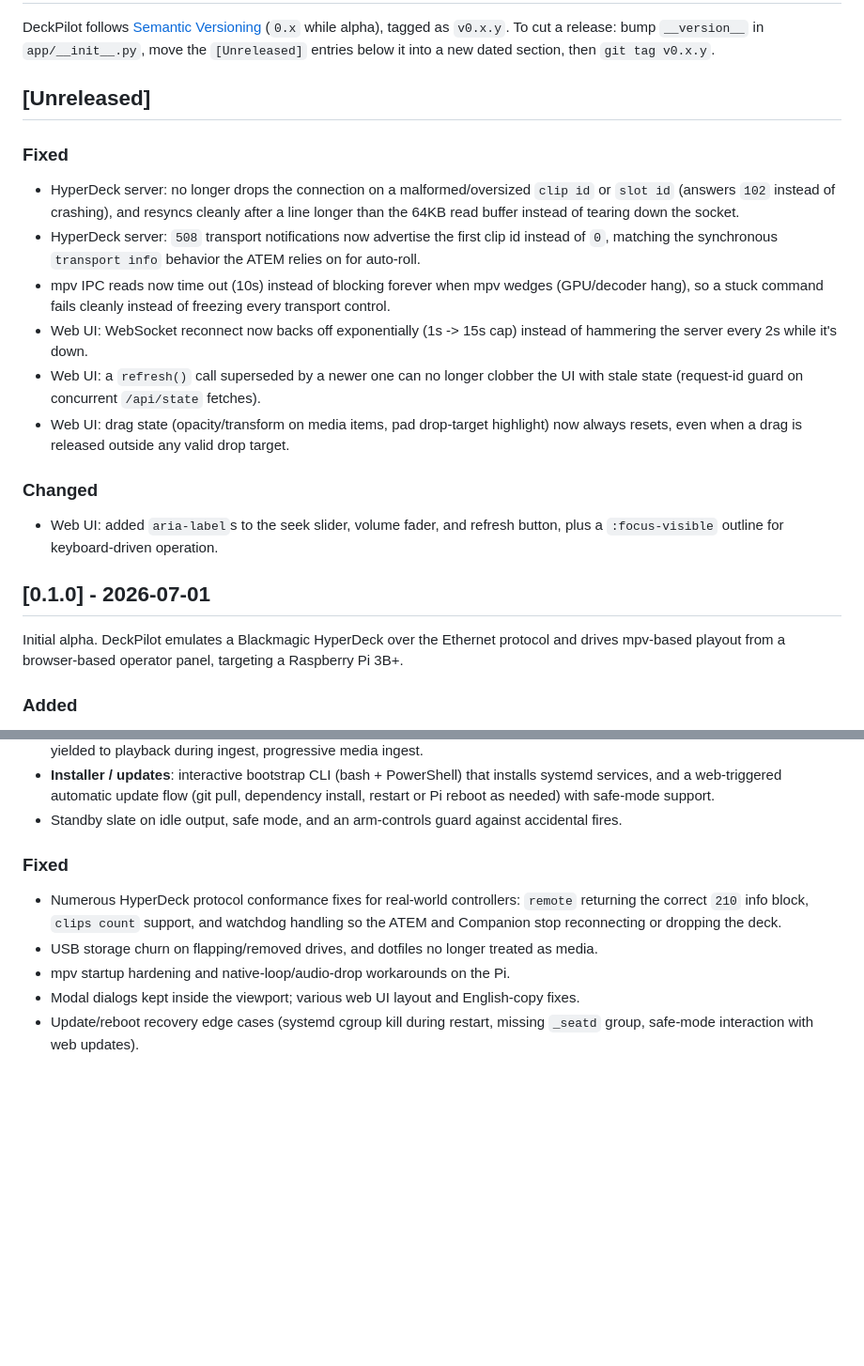
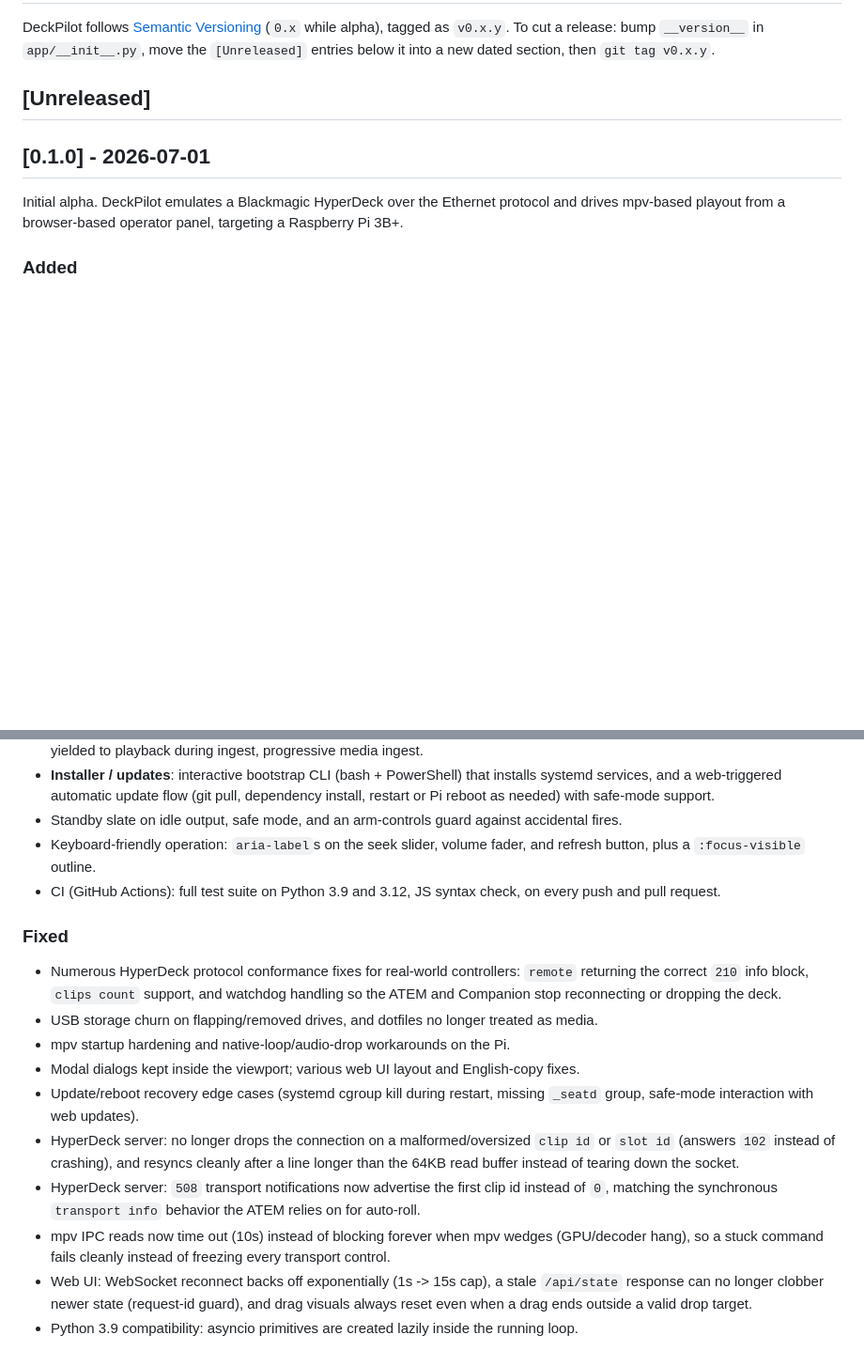
Before and after one commit to JulesMellot/deckpilot, a Markdown page: CHANGELOG.md, 2 parts joined by grey strips. Shown at 94% size. GitHub-like rendering; blank space fills up the shorter version.

Commit message:
📝 docs(changelog): fold Unreleased into 0.1.0 for the first tagged release
0.1.0 was never tagged, so today's fixes are simply part of the
initial alpha release rather than a 0.1.1.

Co-Authored-By: Claude Fable 5 <noreply@anthropic.com>

```diff
--- a/CHANGELOG.md
+++ b/CHANGELOG.md
@@ -10,25 +10,6 @@ To cut a release: bump `__version__` in `app/__init__.py`, move the `[Unreleased
 into a new dated section, then `git tag v0.x.y`.
 
 ## [Unreleased]
-
-### Fixed
-- HyperDeck server: no longer drops the connection on a malformed/oversized `clip id` or
-  `slot id` (answers `102` instead of crashing), and resyncs cleanly after a line longer than
-  the 64KB read buffer instead of tearing down the socket.
-- HyperDeck server: `508` transport notifications now advertise the first clip id instead of
-  `0`, matching the synchronous `transport info` behavior the ATEM relies on for auto-roll.
-- mpv IPC reads now time out (10s) instead of blocking forever when mpv wedges (GPU/decoder
-  hang), so a stuck command fails cleanly instead of freezing every transport control.
-- Web UI: WebSocket reconnect now backs off exponentially (1s -> 15s cap) instead of hammering
-  the server every 2s while it's down.
-- Web UI: a `refresh()` call superseded by a newer one can no longer clobber the UI with stale
-  state (request-id guard on concurrent `/api/state` fetches).
-- Web UI: drag state (opacity/transform on media items, pad drop-target highlight) now always
-  resets, even when a drag is released outside any valid drop target.
-
-### Changed
-- Web UI: added `aria-label`s to the seek slider, volume fader, and refresh button, plus a
-  `:focus-visible` outline for keyboard-driven operation.
 
 ## [0.1.0] - 2026-07-01
 
@@ -55,6 +36,10 @@ mpv-based playout from a browser-based operator panel, targeting a Raspberry Pi
   services, and a web-triggered automatic update flow (git pull, dependency install, restart or
   Pi reboot as needed) with safe-mode support.
 - Standby slate on idle output, safe mode, and an arm-controls guard against accidental fires.
+- Keyboard-friendly operation: `aria-label`s on the seek slider, volume fader, and refresh
+  button, plus a `:focus-visible` outline.
+- CI (GitHub Actions): full test suite on Python 3.9 and 3.12, JS syntax check, on every push
+  and pull request.
 
 ### Fixed
 - Numerous HyperDeck protocol conformance fixes for real-world controllers: `remote` returning
@@ -65,3 +50,14 @@ mpv-based playout from a browser-based operator panel, targeting a Raspberry Pi
 - Modal dialogs kept inside the viewport; various web UI layout and English-copy fixes.
 - Update/reboot recovery edge cases (systemd cgroup kill during restart, missing `_seatd`
   group, safe-mode interaction with web updates).
+- HyperDeck server: no longer drops the connection on a malformed/oversized `clip id` or
+  `slot id` (answers `102` instead of crashing), and resyncs cleanly after a line longer than
+  the 64KB read buffer instead of tearing down the socket.
+- HyperDeck server: `508` transport notifications now advertise the first clip id instead of
+  `0`, matching the synchronous `transport info` behavior the ATEM relies on for auto-roll.
+- mpv IPC reads now time out (10s) instead of blocking forever when mpv wedges (GPU/decoder
+  hang), so a stuck command fails cleanly instead of freezing every transport control.
+- Web UI: WebSocket reconnect backs off exponentially (1s -> 15s cap), a stale `/api/state`
+  response can no longer clobber newer state (request-id guard), and drag visuals always
+  reset even when a drag ends outside a valid drop target.
+- Python 3.9 compatibility: asyncio primitives are created lazily inside the running loop.
```
